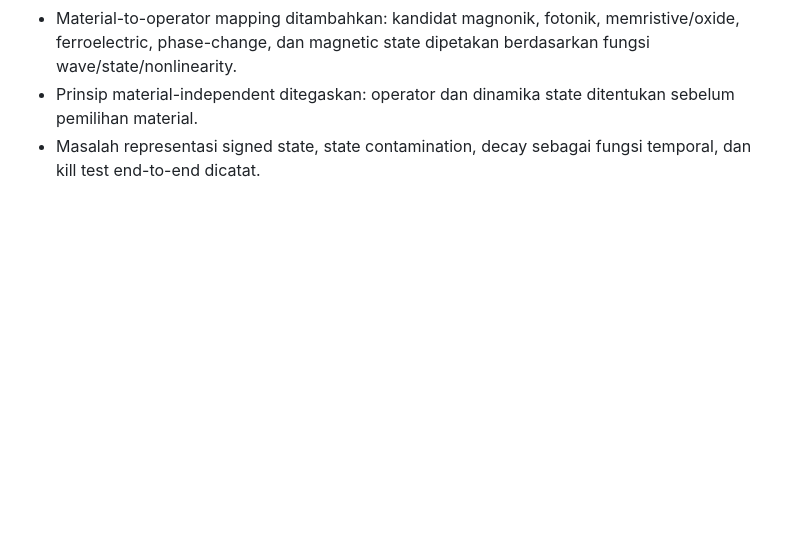
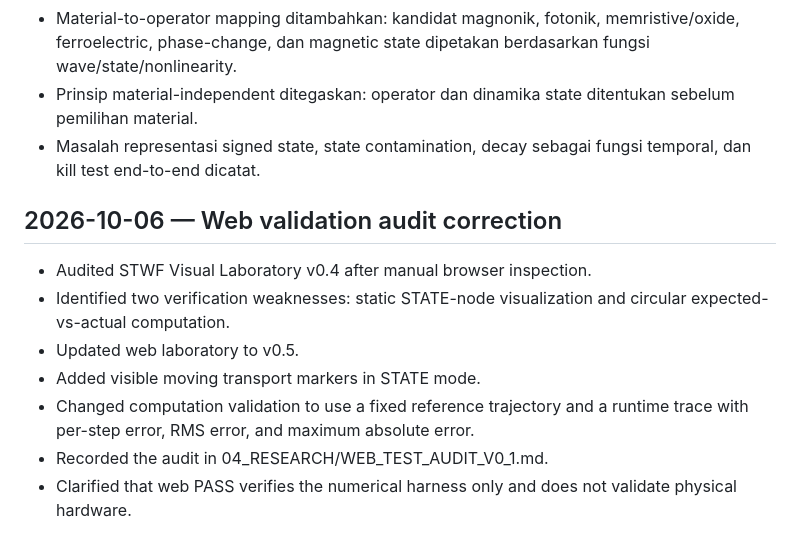
Before and after one commit to mpsprintit-spec/chip-horizon, a Markdown page: CHANGELOG.md, the part around the change. Drawn GitHub-style; blank space fills up the shorter version.

Commit message:
Record web validation audit correction

```diff
--- a/CHANGELOG.md
+++ b/CHANGELOG.md
@@ -57,3 +57,14 @@
 - Material-to-operator mapping ditambahkan: kandidat magnonik, fotonik, memristive/oxide, ferroelectric, phase-change, dan magnetic state dipetakan berdasarkan fungsi wave/state/nonlinearity.
 - Prinsip material-independent ditegaskan: operator dan dinamika state ditentukan sebelum pemilihan material.
 - Masalah representasi signed state, state contamination, decay sebagai fungsi temporal, dan kill test end-to-end dicatat.
+
+
+## 2026-10-06 — Web validation audit correction
+
+- Audited STWF Visual Laboratory v0.4 after manual browser inspection.
+- Identified two verification weaknesses: static STATE-node visualization and circular expected-vs-actual computation.
+- Updated web laboratory to v0.5.
+- Added visible moving transport markers in STATE mode.
+- Changed computation validation to use a fixed reference trajectory and a runtime trace with per-step error, RMS error, and maximum absolute error.
+- Recorded the audit in 04_RESEARCH/WEB_TEST_AUDIT_V0_1.md.
+- Clarified that web PASS verifies the numerical harness only and does not validate physical hardware.
```
